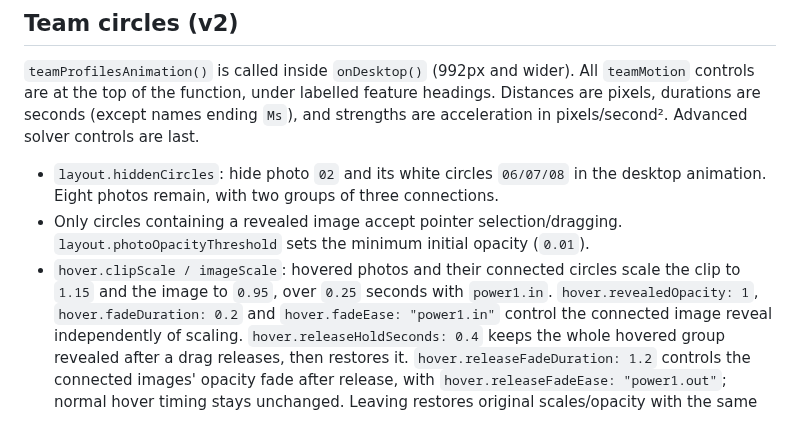
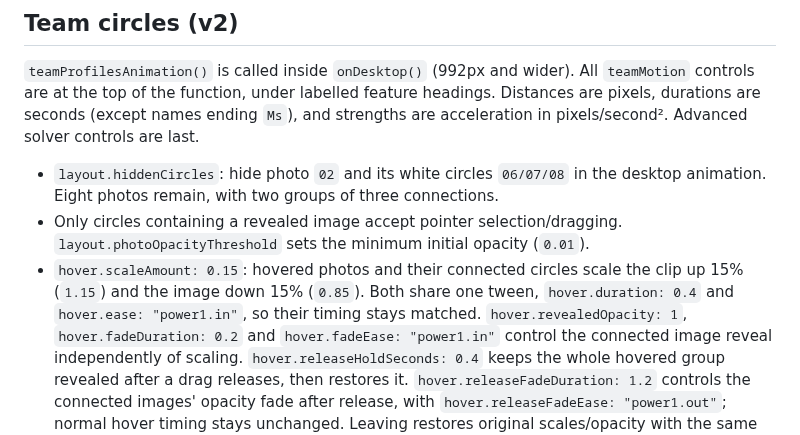
Before and after one commit to MikeRudi/mharris-webflow, a Markdown page: sites/imprint-engine/animation-controls.md, the part around the change. Drawn GitHub-style.

Commit message:
Document matched hover scaling and native image coverage

```diff
--- a/sites/imprint-engine/animation-controls.md
+++ b/sites/imprint-engine/animation-controls.md
@@ -64,8 +64,9 @@ and strengths are acceleration in pixels/second². Advanced solver controls are
   desktop animation. Eight photos remain, with two groups of three connections.
 - Only circles containing a revealed image accept pointer selection/dragging.
   `layout.photoOpacityThreshold` sets the minimum initial opacity (`0.01`).
-- `hover.clipScale / imageScale`: hovered photos and their connected circles scale
-  the clip to `1.15` and the image to `0.95`, over `0.25` seconds with `power1.in`.
+- `hover.scaleAmount: 0.15`: hovered photos and their connected circles scale
+  the clip up 15% (`1.15`) and the image down 15% (`0.85`). Both share one tween,
+  `hover.duration: 0.4` and `hover.ease: "power1.in"`, so their timing stays matched.
   `hover.revealedOpacity: 1`, `hover.fadeDuration: 0.2` and `hover.fadeEase: "power1.in"`
   control the connected image reveal independently of scaling.
   `hover.releaseHoldSeconds: 0.4` keeps the whole hovered group revealed after a
```
Also changed, not shown: sites/imprint-engine/webflow-notes.md (+5 -4 lines).
